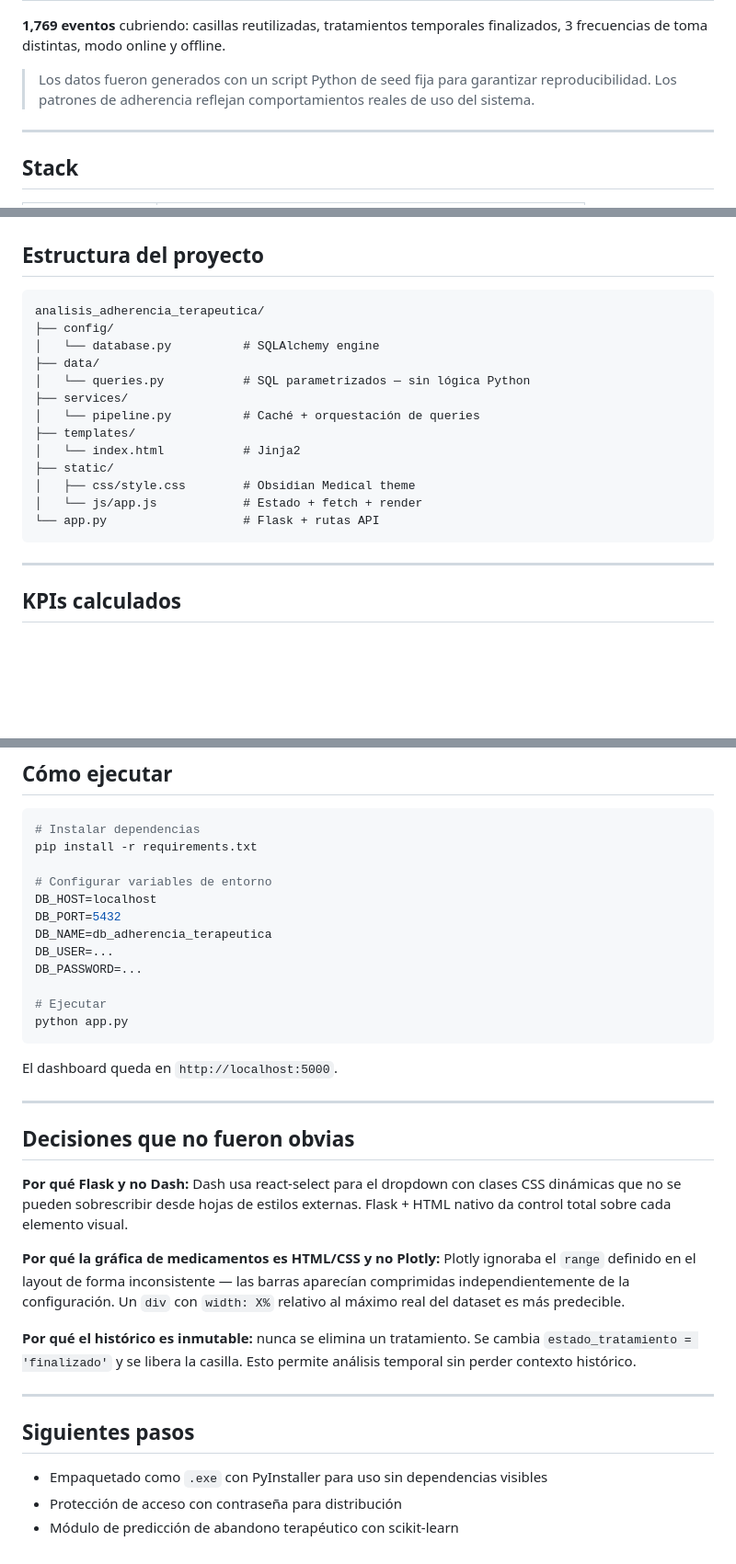
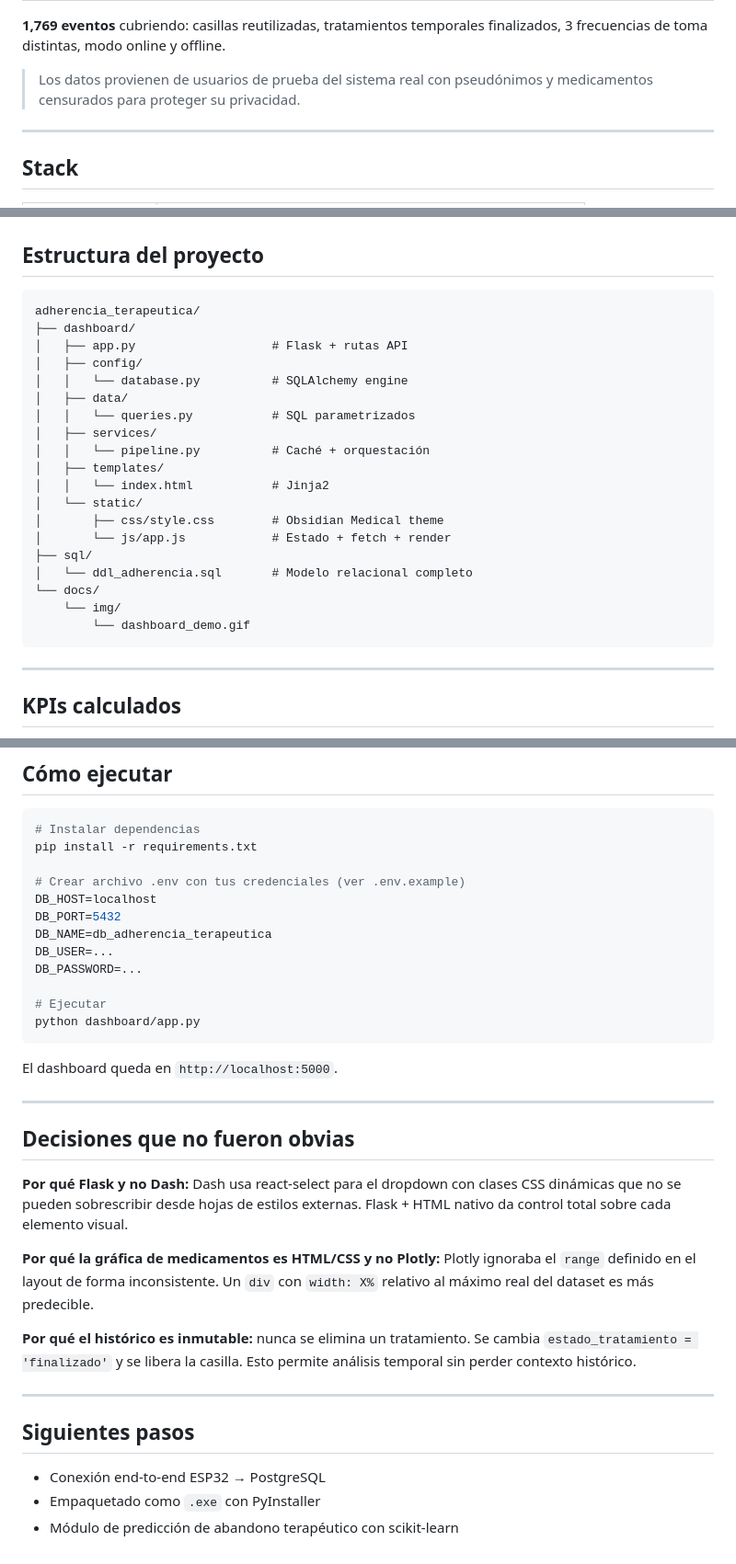
Before and after one commit to LuisMartinezFM/adherencia_terapeutica, a Markdown page: README.md, 3 parts joined by grey strips. Shown at 92% size. Rendered like a GitHub page; blank space fills up the shorter version.

Commit message:
"Update README with GIF and project structure"

````diff
--- a/README.md
+++ b/README.md
@@ -81,7 +79,7 @@ Los datos provienen de usuarios de prueba del sistema real. Para proteger su pri
 
 **1,769 eventos** cubriendo: casillas reutilizadas, tratamientos temporales finalizados, 3 frecuencias de toma distintas, modo online y offline.
 
-> Los datos fueron generados con un script Python de seed fija para garantizar reproducibilidad. Los patrones de adherencia reflejan comportamientos reales de uso del sistema.
+> Los datos provienen de usuarios de prueba del sistema real con pseudónimos y medicamentos censurados para proteger su privacidad.
 
 ---
 
@@ -101,19 +99,25 @@ Los datos provienen de usuarios de prueba del sistema real. Para proteger su pri
 ## Estructura del proyecto
 
 ```
-analisis_adherencia_terapeutica/
-├── config/
-│   └── database.py          # SQLAlchemy engine
-├── data/
-│   └── queries.py           # SQL parametrizados — sin lógica Python
-├── services/
-│   └── pipeline.py          # Caché + orquestación de queries
-├── templates/
-│   └── index.html           # Jinja2
-├── static/
-│   ├── css/style.css        # Obsidian Medical theme
-│   └── js/app.js            # Estado + fetch + render
-└── app.py                   # Flask + rutas API
+adherencia_terapeutica/
+├── dashboard/
+│   ├── app.py                   # Flask + rutas API
+│   ├── config/
+│   │   └── database.py          # SQLAlchemy engine
+│   ├── data/
+│   │   └── queries.py           # SQL parametrizados
+│   ├── services/
+│   │   └── pipeline.py          # Caché + orquestación
+│   ├── templates/
+│   │   └── index.html           # Jinja2
+│   └── static/
+│       ├── css/style.css        # Obsidian Medical theme
+│       └── js/app.js            # Estado + fetch + render
+├── sql/
+│   └── ddl_adherencia.sql       # Modelo relacional completo
+└── docs/
+    └── img/
+        └── dashboard_demo.gif
 ```
 
 ---
@@ -134,7 +138,7 @@ analisis_adherencia_terapeutica/
 # Instalar dependencias
 pip install -r requirements.txt
 
-# Configurar variables de entorno
+# Crear archivo .env con tus credenciales (ver .env.example)
 DB_HOST=localhost
 DB_PORT=5432
 DB_NAME=db_adherencia_terapeutica
@@ -142,7 +146,7 @@ DB_USER=...
 DB_PASSWORD=...
 
 # Ejecutar
-python app.py
+python dashboard/app.py
 ```
 
 El dashboard queda en `http://localhost:5000`.
@@ -153,7 +157,7 @@ El dashboard queda en `http://localhost:5000`.
 
 **Por qué Flask y no Dash:** Dash usa react-select para el dropdown con clases CSS dinámicas que no se pueden sobrescribir desde hojas de estilos externas. Flask + HTML nativo da control total sobre cada elemento visual.
 
-**Por qué la gráfica de medicamentos es HTML/CSS y no Plotly:** Plotly ignoraba el `range` definido en el layout de forma inconsistente — las barras aparecían comprimidas independientemente de la configuración. Un `div` con `width: X%` relativo al máximo real del dataset es más predecible.
+**Por qué la gráfica de medicamentos es HTML/CSS y no Plotly:** Plotly ignoraba el `range` definido en el layout de forma inconsistente. Un `div` con `width: X%` relativo al máximo real del dataset es más predecible.
 
 **Por qué el histórico es inmutable:** nunca se elimina un tratamiento. Se cambia `estado_tratamiento = 'finalizado'` y se libera la casilla. Esto permite análisis temporal sin perder contexto histórico.
 
@@ -161,6 +165,6 @@ El dashboard queda en `http://localhost:5000`.
 
 ## Siguientes pasos
 
-- Empaquetado como `.exe` con PyInstaller para uso sin dependencias visibles
-- Protección de acceso con contraseña para distribución
+- Conexión end-to-end ESP32 → PostgreSQL
+- Empaquetado como `.exe` con PyInstaller
 - Módulo de predicción de abandono terapéutico con scikit-learn
````
Also changed, not shown: other parts of README.md (+4 -6 lines).
